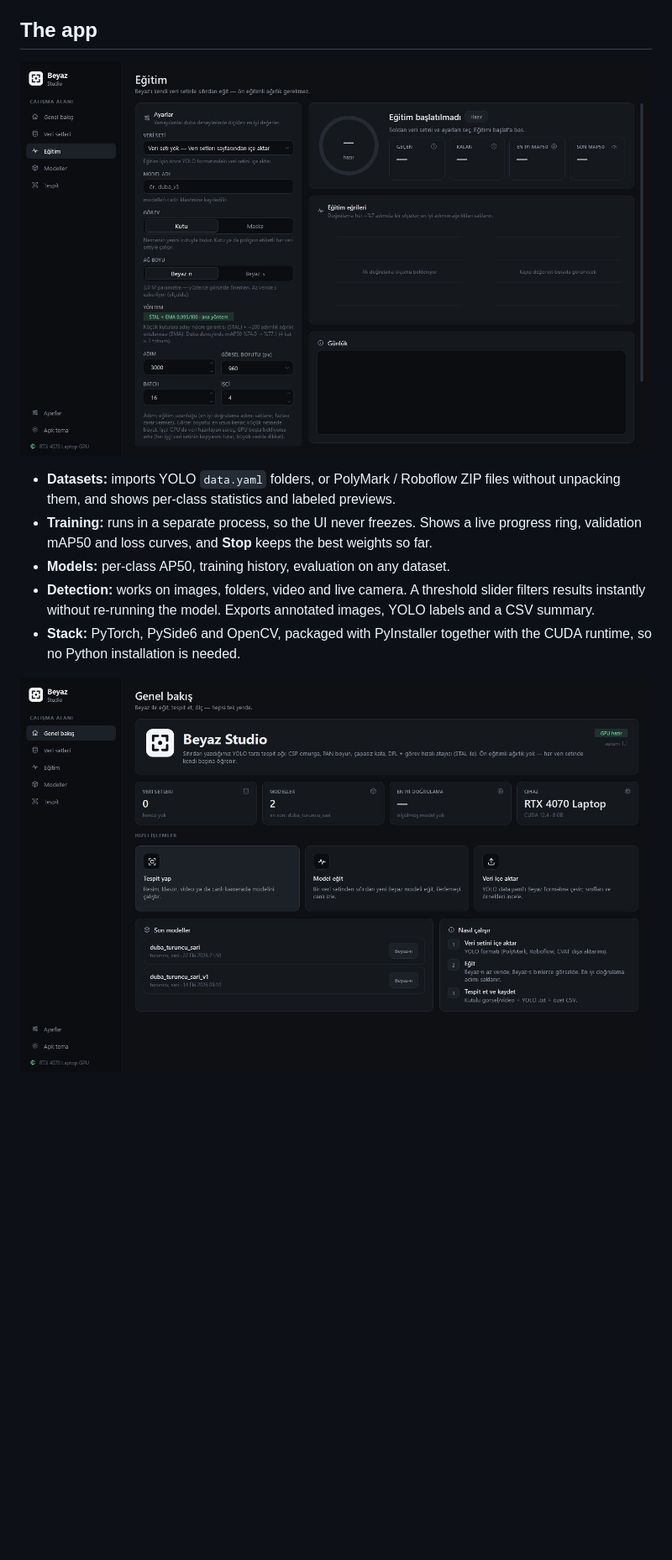
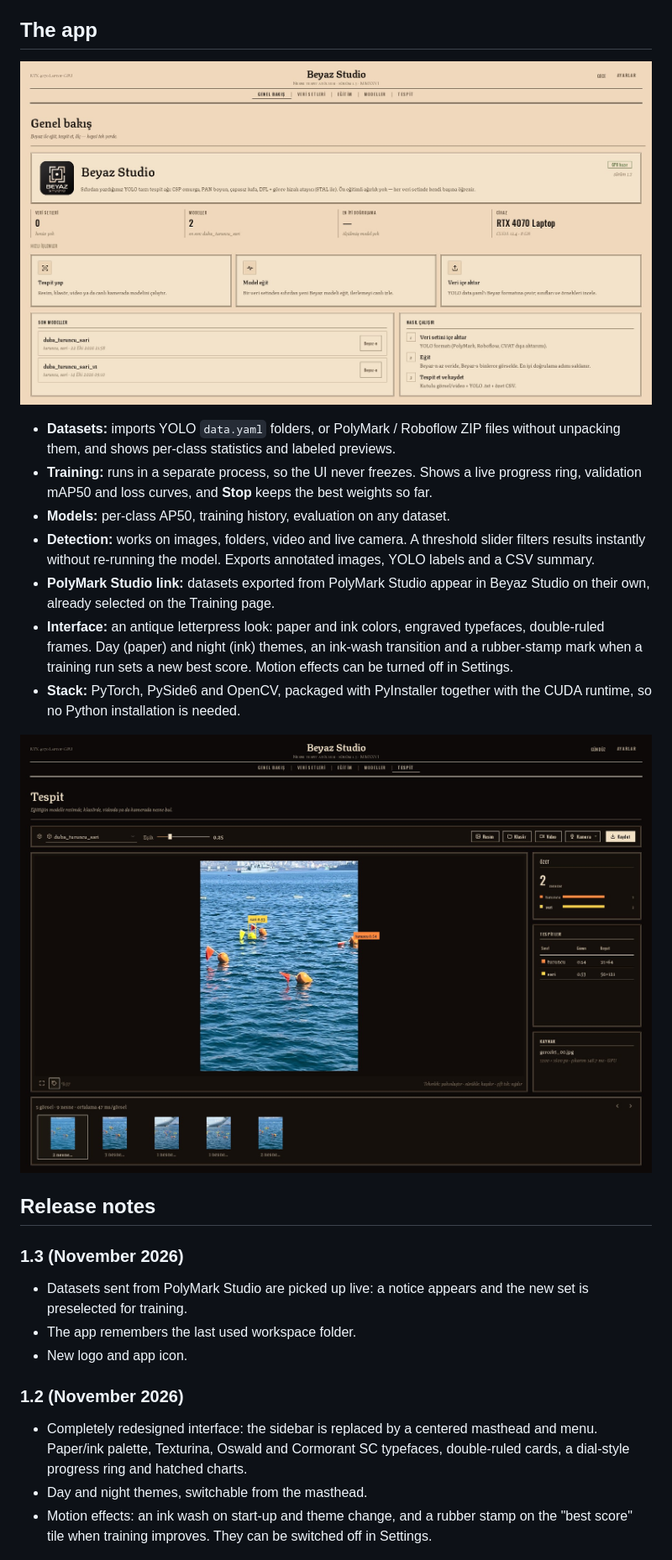
Before and after one commit to AyberkTheGrift/BeyazStudio, a Markdown page: README.md, the part around one of its changes. Shown at 84% size. Drawn GitHub-style; pictures changed too: docs/detection-night.jpg (added), docs/overview.jpg, docs/training.jpg (deleted); blank space fills up the shorter version.

Commit message:
Showcase: new interface screenshots and release notes

```diff
--- a/README.md
+++ b/README.md
@@ -37,7 +39,7 @@ More varied data is the next step.
 
 ## The app
 
-![Training page](docs/training.jpg)
+![Overview page](docs/overview.jpg)
 
 - **Datasets:** imports YOLO `data.yaml` folders, or PolyMark / Roboflow ZIP files without unpacking them, and
   shows per-class statistics and labeled previews.
@@ -46,7 +48,27 @@ More varied data is the next step.
 - **Models:** per-class AP50, training history, evaluation on any dataset.
 - **Detection:** works on images, folders, video and live camera. A threshold slider filters results instantly
   without re-running the model. Exports annotated images, YOLO labels and a CSV summary.
+- **PolyMark Studio link:** datasets exported from PolyMark Studio appear in Beyaz Studio on their own, already
+  selected on the Training page.
+- **Interface:** an antique letterpress look: paper and ink colors, engraved typefaces, double-ruled frames. Day
+  (paper) and night (ink) themes, an ink-wash transition and a rubber-stamp mark when a training run sets a new best
+  score. Motion effects can be turned off in Settings.
 - **Stack:** PyTorch, PySide6 and OpenCV, packaged with PyInstaller together with the CUDA runtime, so no Python
   installation is needed.
 
-![Overview](docs/overview.jpg)
+![Detection page, night theme](docs/detection-night.jpg)
+
+## Release notes
+
+### 1.3 (November 2026)
+- Datasets sent from PolyMark Studio are picked up live: a notice appears and the new set is preselected for training.
+- The app remembers the last used workspace folder.
+- New logo and app icon.
+
+### 1.2 (November 2026)
+- Completely redesigned interface: the sidebar is replaced by a centered masthead and menu. Paper/ink palette,
+  Texturina, Oswald and Cormorant SC typefaces, double-ruled cards, a dial-style progress ring and hatched charts.
+- Day and night themes, switchable from the masthead.
+- Motion effects: an ink wash on start-up and theme change, and a rubber stamp on the "best score" tile when
+  training improves. They can be switched off in Settings.
+
```
Also changed, not shown: other parts of README.md (+10 -1 lines), docs/detection.jpg.
